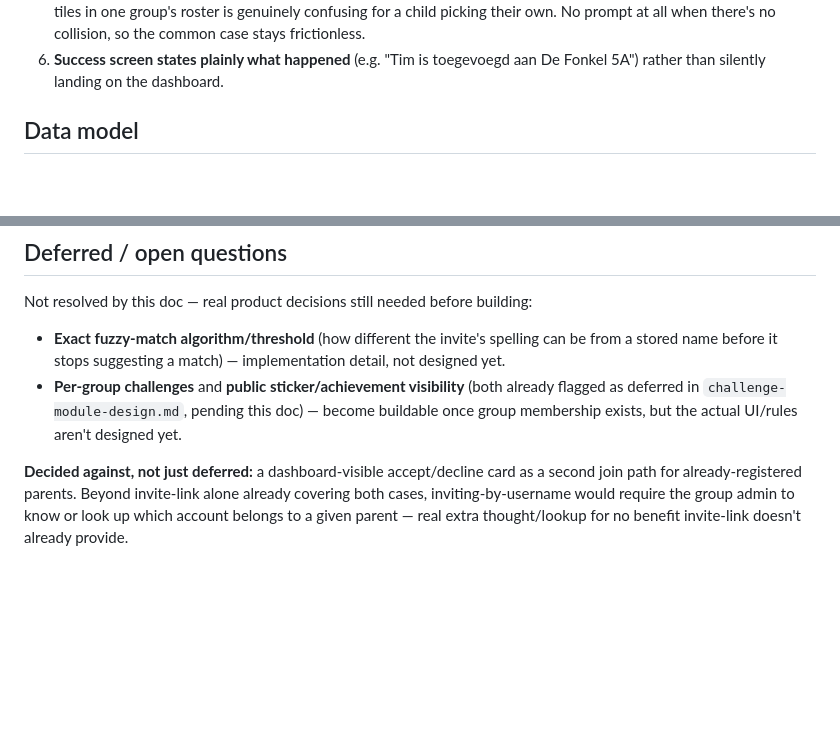
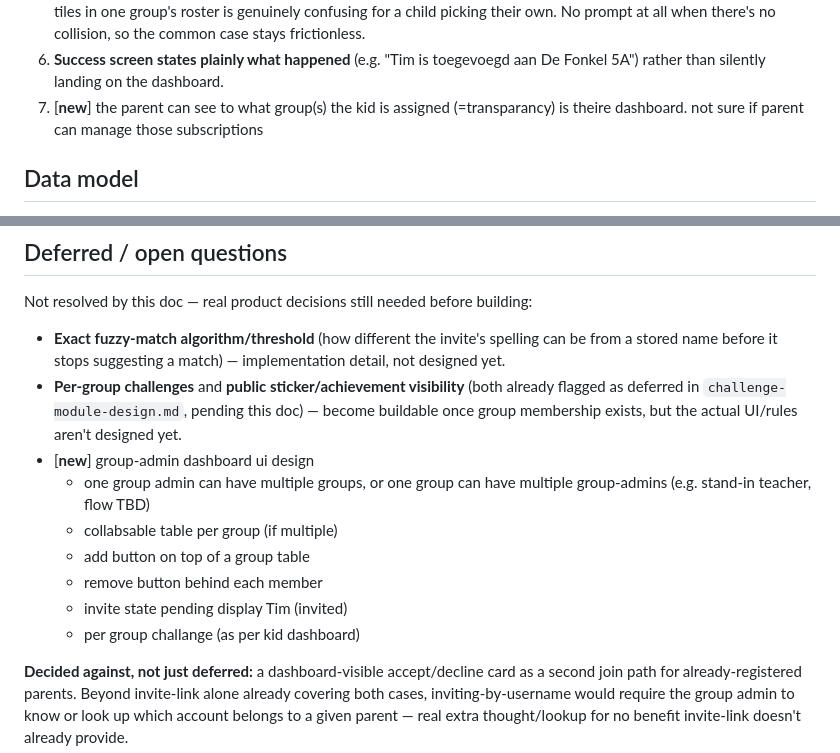
Before and after one commit to willumpie82/tafeltikker, a Markdown page: doc/groups-design.md, 2 parts joined by grey strips. Rendered like a GitHub page; blank space fills up the shorter version.

Commit message:
updated group design document

```diff
--- a/doc/groups-design.md
+++ b/doc/groups-design.md
@@ -183,6 +183,7 @@ rather than asking the parent to self-identify from scratch.
 6. **Success screen states plainly what happened** (e.g. "Tim is
    toegevoegd aan De Fonkel 5A") rather than silently landing on the
    dashboard.
+7. [**new**] the parent can see to what group(s) the kid is assigned (=transparancy) is theire dashboard. not sure if parent can manage those subscriptions
 
 ## Data model
 
@@ -214,6 +215,13 @@ building:
   (both already flagged as deferred in `challenge-module-design.md`,
   pending this doc) — become buildable once group membership exists, but
   the actual UI/rules aren't designed yet.
+- [**new**] group-admin dashboard ui design
+    - one group admin can have multiple groups, or one group can have multiple group-admins (e.g. stand-in teacher, flow TBD)
+    - collabsable table per group (if multiple)
+    - add button on top of a group table
+    - remove button behind each member
+    - invite state pending display Tim (invited)
+    - per group challange (as per kid dashboard)
 
 **Decided against, not just deferred:** a dashboard-visible accept/decline
 card as a second join path for already-registered parents. Beyond
```
